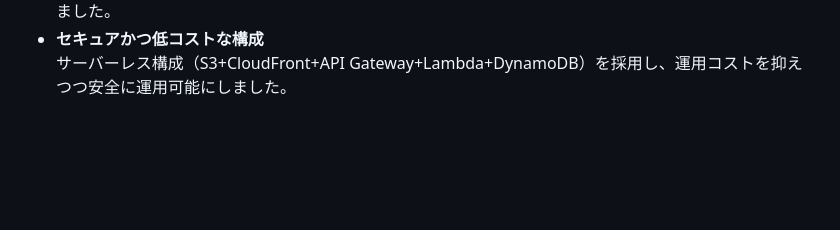
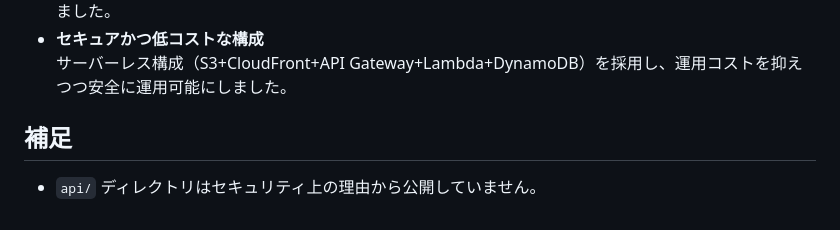
Before and after one commit to Asahi-rio/Serverless-portfolio, a Markdown page: README.md, the part around the change. GitHub-like rendering; blank space fills up the shorter version.

```diff
--- a/README.md
+++ b/README.md
@@ -75,3 +75,6 @@ TojuinForm/
   ログインによる認証と、問い合わせ項目の追加・削除機能を備え、運用しやすく拡張性の高い仕組みにしました。
 - **セキュアかつ低コストな構成**
   サーバーレス構成（S3+CloudFront+API Gateway+Lambda+DynamoDB）を採用し、運用コストを抑えつつ安全に運用可能にしました。
+
+## 補足
+- `api/` ディレクトリはセキュリティ上の理由から公開していません。
```
